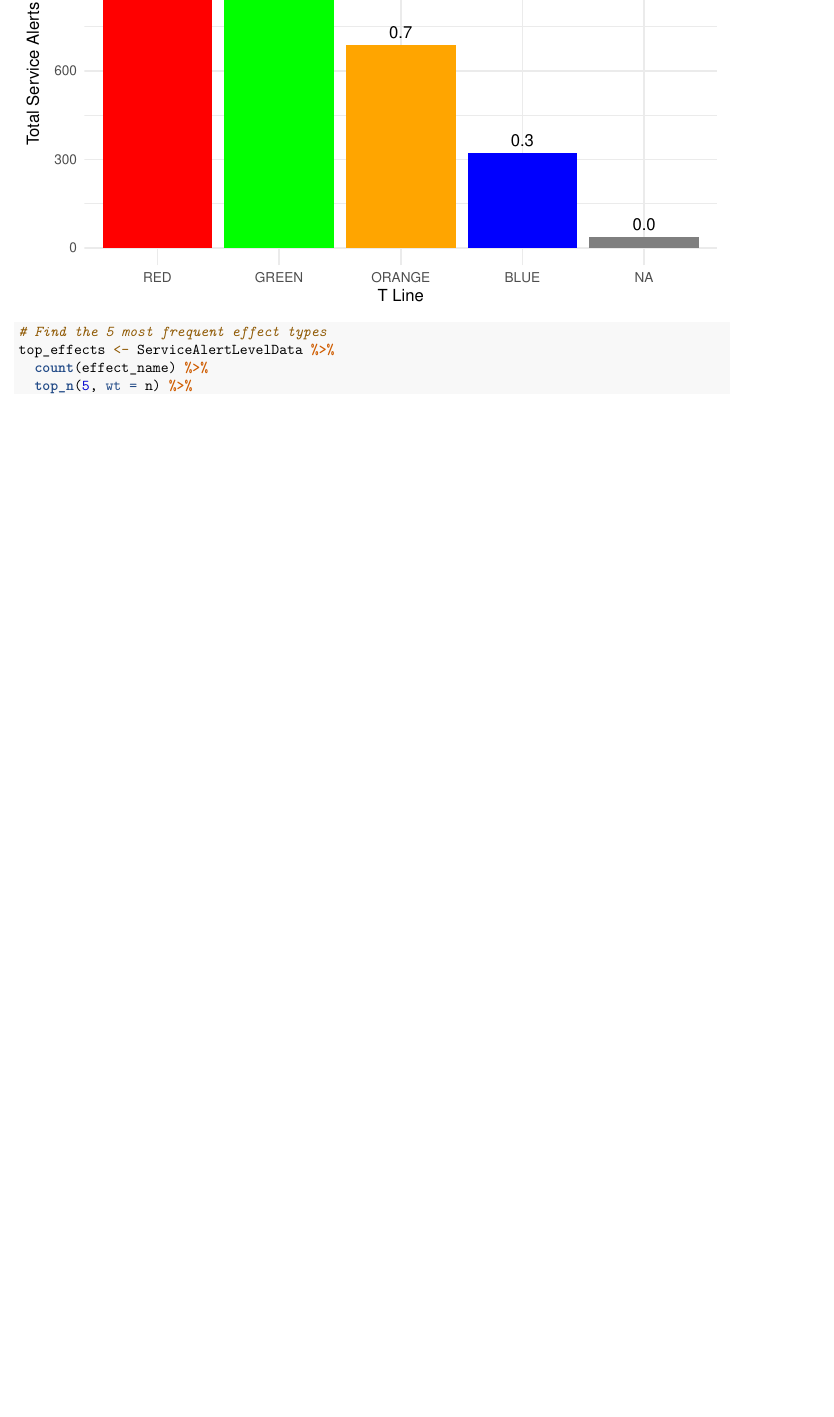
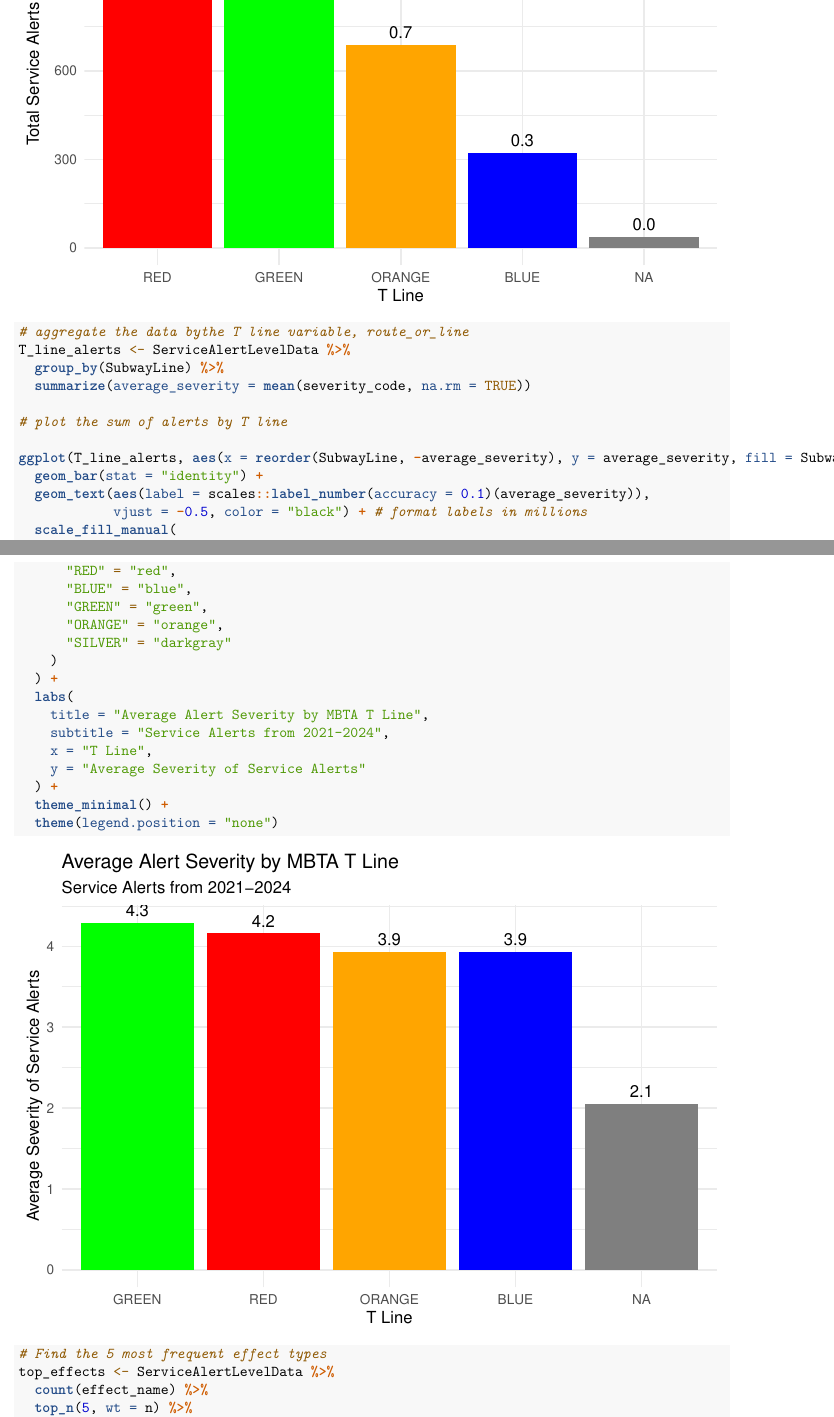
Before and after one commit to ChristinaWright05/Fall-2024-Group-2, an R Markdown document (FinalAnalysisFile.Rmd): part of page 6 of 17 before the commit and two parts of pages 6 and 7 of 18 after it, the two joined at a grey line, cut so that both start at the same text, the shorter picture padded with empty space. Rendered offline with R 4.5, knitr and Pandoc, then LaTeX, with nearby package versions; some code elsewhere in the file could not run offline.

Commit message:
Additional visualizations

````diff
--- a/FinalAnalysisFile.Rmd
+++ b/FinalAnalysisFile.Rmd
@@ -175,3 +175,16 @@
 
 ```
 
+```{r}
+# aggregate the data bythe T line variable, route_or_line
+T_line_alerts <- ServiceAlertLevelData %>%
+  group_by(SubwayLine) %>%
+  summarize(average_severity = mean(severity_code, na.rm = TRUE))
+
+# plot the sum of alerts by T line
+
+ggplot(T_line_alerts, aes(x = reorder(SubwayLine, -average_severity), y = average_severity, fill = SubwayLine)) +
+  geom_bar(stat = "identity") +
+  geom_text(aes(label = scales::label_number(accuracy = 0.1)(average_severity)),
+            vjust = -0.5, color = "black") + # format labels in millions
+  scale_fill_manual(
@@ -178,3 +192,23 @@
+      "RED" = "red",
+      "BLUE" = "blue",
+      "GREEN" = "green",
+      "ORANGE" = "orange",
+      "SILVER" = "darkgray"
+    )
+  ) +
+  labs(
+    title = "Average Alert Severity by MBTA T Line",
+    subtitle = "Service Alerts from 2021-2024",
+    x = "T Line",
+    y = "Average Severity of Service Alerts"
+  ) +
+  theme_minimal() +
+  theme(legend.position = "none")
+
+
+```
+
+
 
 ```{r}
 # Find the 5 most frequent effect types
````
Also changed, not shown: DataVisualizations/AvgAlertSeverityByTLine.png (added), DataVisualizations/AvgSeverityCodes.png (added), FinalAnalysisFile.Rmd (1 more changed lines).
